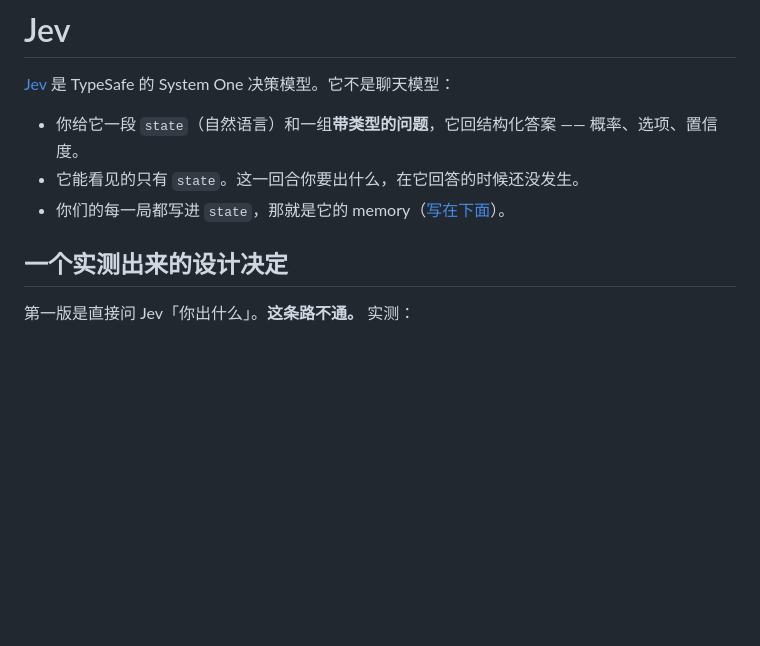
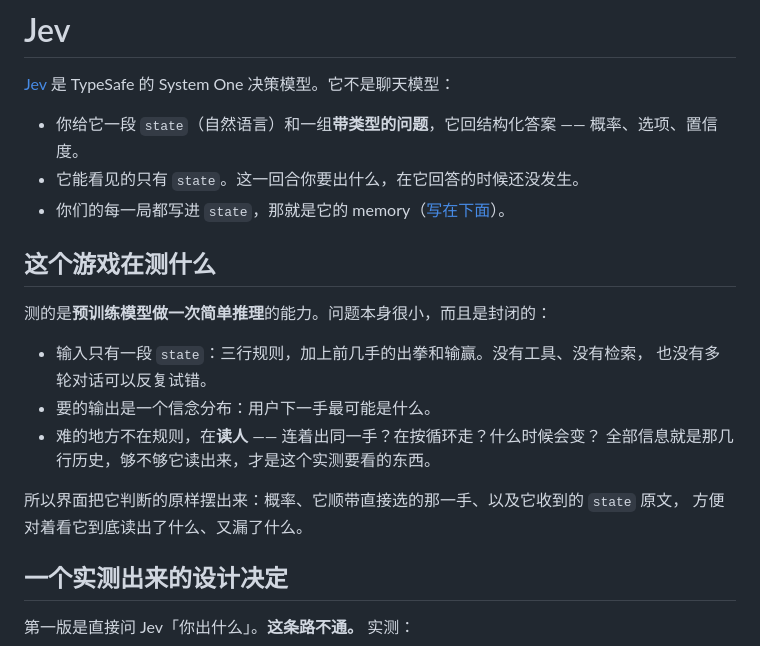
Before and after one commit to Ewen2015/i-shoot-rock, a Markdown page: docs/jev.md, the part around the change. GitHub-like rendering; blank space fills up the shorter version.

```diff
--- a/docs/jev.md
+++ b/docs/jev.md
@@ -5,6 +5,19 @@
 - 你给它一段 `state`（自然语言）和一组**带类型的问题**，它回结构化答案 —— 概率、选项、置信度。
 - 它能看见的只有 `state`。这一回合你要出什么，在它回答的时候还没发生。
 - 你们的每一局都写进 `state`，那就是它的 memory（[写在下面](#state-怎么写)）。
+
+## 这个游戏在测什么
+
+测的是**预训练模型做一次简单推理**的能力。问题本身很小，而且是封闭的：
+
+- 输入只有一段 `state`：三行规则，加上前几手的出拳和输赢。没有工具、没有检索，
+  也没有多轮对话可以反复试错。
+- 要的输出是一个信念分布：用户下一手最可能是什么。
+- 难的地方不在规则，在**读人** —— 连着出同一手？在按循环走？什么时候会变？
+  全部信息就是那几行历史，够不够它读出来，才是这个实测要看的东西。
+
+所以界面把它判断的原样摆出来：概率、它顺带直接选的那一手、以及它收到的 `state` 原文，
+方便对着看它到底读出了什么、又漏了什么。
 
 ## 一个实测出来的设计决定
 
```
Also changed, not shown: README.md (+12 -5 lines), docs/images/game.png (added).
